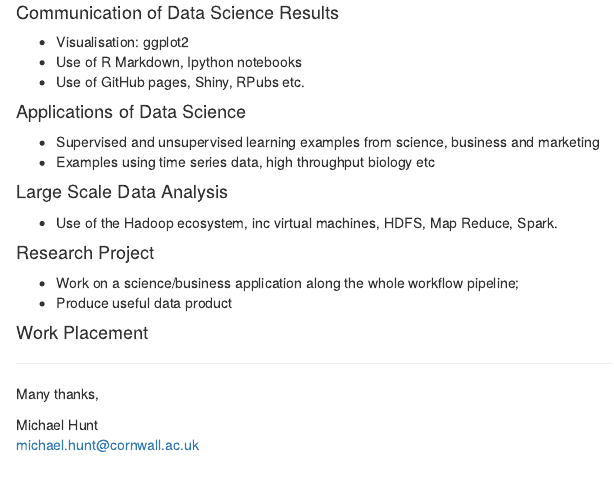
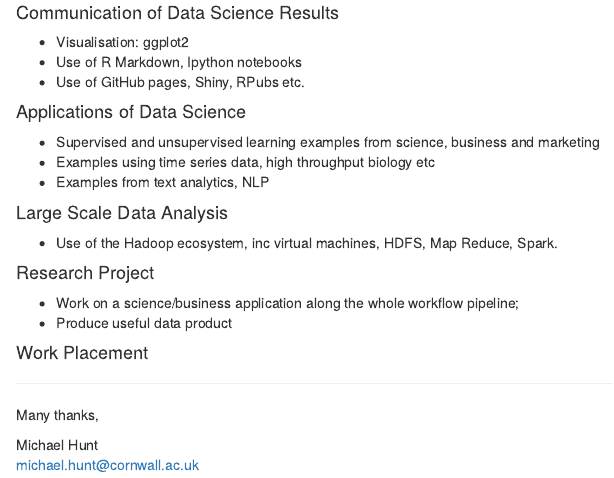
Before and after one commit to CCG-Data-Science/CCG-Data-Science.github.io, an R Markdown document (index.rmd): the page in a window 1100 px wide, from 990 px down. The pictures show the output file index.html that the author committed with the source, opened offline.

Commit message:
proposal

```diff
--- a/index.rmd
+++ b/index.rmd
@@ -55,6 +55,7 @@ I would be very interested in any comments you have regarding this outline desig
 #### Applications of Data Science
 * Supervised and unsupervised learning examples from science, business and marketing
 * Examples using time series data, high throughput biology etc
+* Examples from text analytics, NLP
 
 #### Large Scale Data Analysis
 * Use of the Hadoop ecosystem, inc virtual machines, HDFS, Map Reduce, Spark.
```
Also changed, not shown: index.html.
